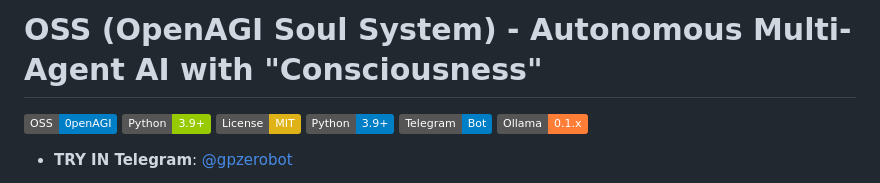
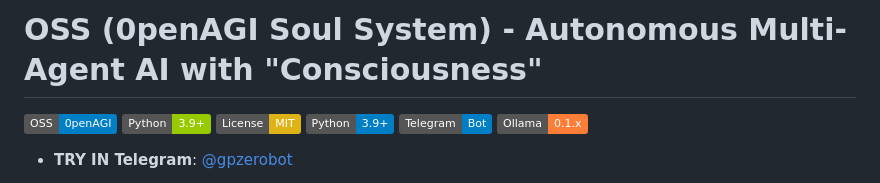
Before and after one commit to 0penAGI/oss, a Markdown page: README.md, the part around the change. Drawn GitHub-style; badges without logos.

```diff
--- a/README.md
+++ b/README.md
@@ -3,7 +3,7 @@
 
 
 
-# OSS (OpenAGI Soul System) - Autonomous Multi-Agent AI with "Consciousness"
+# OSS (0penAGI Soul System) - Autonomous Multi-Agent AI with "Consciousness"
 
 ![OSS Logo](https://img.shields.io/badge/OSS-0penAGI-blue)
 ![Python](https://img.shields.io/badge/Python-3.9%2B-green)
```
